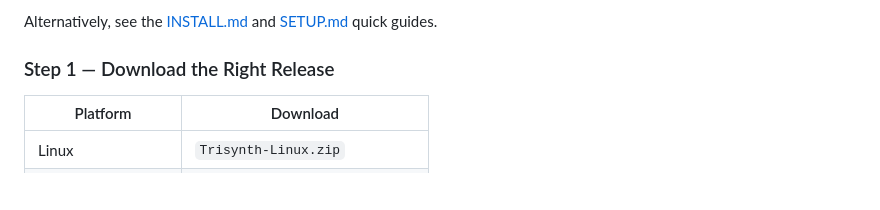
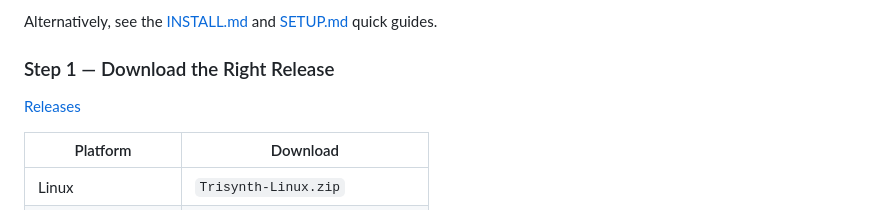
Before and after one commit to sathvik1610/Trisynth, a Markdown page: README.md, the part around the change. Rendered like a GitHub page; blank space fills up the shorter version.

Commit message:
Update README with download options for platforms
Added download links for Linux and Windows with WSL.

```diff
--- a/README.md
+++ b/README.md
@@ -46,6 +46,8 @@ Trisynth provides cross-platform support for Linux, Windows with WSL, and native
 Alternatively, see the [INSTALL.md](INSTALL.md) and [SETUP.md](SETUP.md) quick guides.
 
 ### Step 1 — Download the Right Release
+
+[Releases](releases/)
 
 | Platform | Download |
 |---|---|
```
